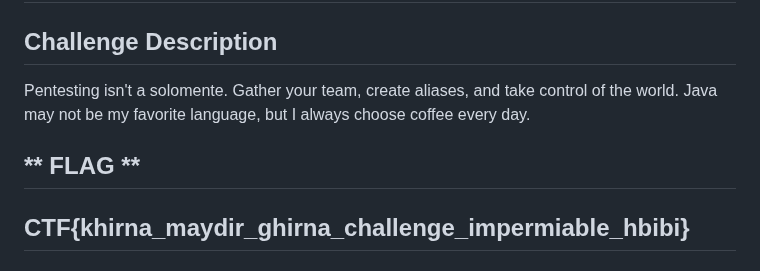
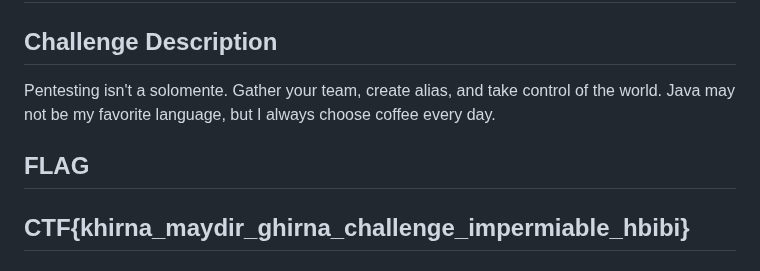
Before and after one commit to molzri3/NorthHackingDays, a Markdown page: WEB/Ho9na/README.md, the part around the change. Drawn GitHub-style.

```diff
--- a/WEB/Ho9na/README.md
+++ b/WEB/Ho9na/README.md
@@ -1,9 +1,9 @@
 # **Write-Up: Exploiting SQL Injection to Execute Arbitrary Code**
 
 ## **Challenge Description**
-Pentesting isn't a solomente. Gather your team, create aliases, and take control of the world. Java may not be my favorite language, but I always choose coffee every day.
+Pentesting isn't a solomente. Gather your team, create alias, and take control of the world. Java may not be my favorite language, but I always choose coffee every day.
 
-## ** FLAG **
+## **FLAG**
 CTF{khirna_maydir_ghirna_challenge_impermiable_hbibi}
 ---
 
```
